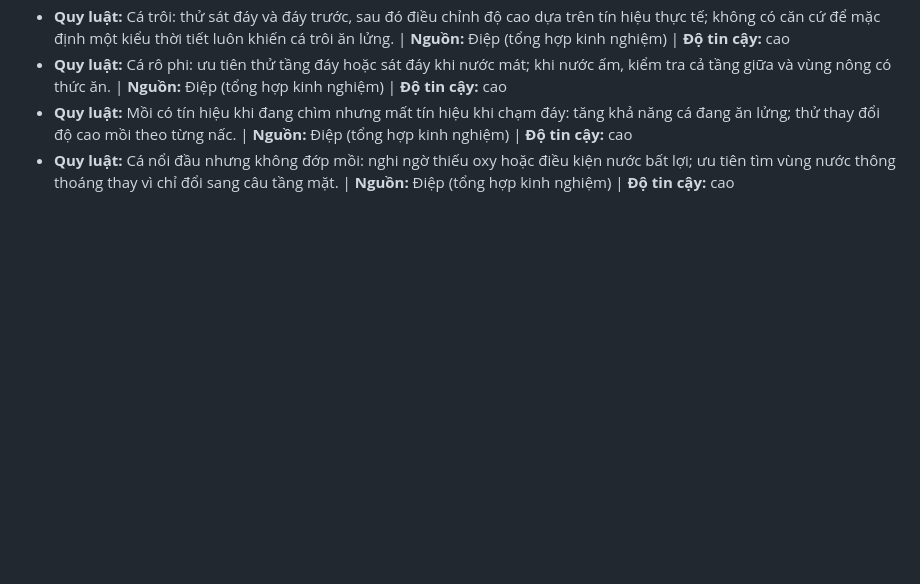
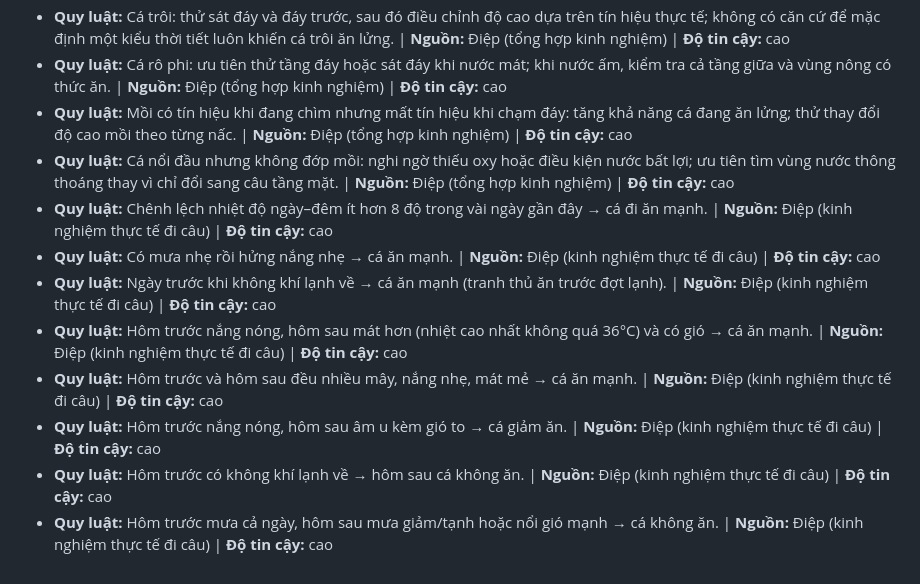
Before and after one commit to diepnt90/fishing, a Markdown page: public/skills/kinh-nghiem-cau-ca.md, the part around the change. Drawn GitHub-style; blank space fills up the shorter version.

Commit message:
Them 8 meo chuyen tiep thoi tiet hom truoc - hom sau

```diff
--- a/public/skills/kinh-nghiem-cau-ca.md
+++ b/public/skills/kinh-nghiem-cau-ca.md
@@ -41,3 +41,11 @@ Web này phục vụ câu các loài cá tầng đáy ở ao/hồ/sông Việt N
 - **Quy luật:** Cá rô phi: ưu tiên thử tầng đáy hoặc sát đáy khi nước mát; khi nước ấm, kiểm tra cả tầng giữa và vùng nông có thức ăn. | **Nguồn:** Điệp (tổng hợp kinh nghiệm) | **Độ tin cậy:** cao
 - **Quy luật:** Mồi có tín hiệu khi đang chìm nhưng mất tín hiệu khi chạm đáy: tăng khả năng cá đang ăn lửng; thử thay đổi độ cao mồi theo từng nấc. | **Nguồn:** Điệp (tổng hợp kinh nghiệm) | **Độ tin cậy:** cao
 - **Quy luật:** Cá nổi đầu nhưng không đớp mồi: nghi ngờ thiếu oxy hoặc điều kiện nước bất lợi; ưu tiên tìm vùng nước thông thoáng thay vì chỉ đổi sang câu tầng mặt. | **Nguồn:** Điệp (tổng hợp kinh nghiệm) | **Độ tin cậy:** cao
+- **Quy luật:** Chênh lệch nhiệt độ ngày–đêm ít hơn 8 độ trong vài ngày gần đây → cá đi ăn mạnh. | **Nguồn:** Điệp (kinh nghiệm thực tế đi câu) | **Độ tin cậy:** cao
+- **Quy luật:** Có mưa nhẹ rồi hửng nắng nhẹ → cá ăn mạnh. | **Nguồn:** Điệp (kinh nghiệm thực tế đi câu) | **Độ tin cậy:** cao
+- **Quy luật:** Ngày trước khi không khí lạnh về → cá ăn mạnh (tranh thủ ăn trước đợt lạnh). | **Nguồn:** Điệp (kinh nghiệm thực tế đi câu) | **Độ tin cậy:** cao
+- **Quy luật:** Hôm trước nắng nóng, hôm sau mát hơn (nhiệt cao nhất không quá 36°C) và có gió → cá ăn mạnh. | **Nguồn:** Điệp (kinh nghiệm thực tế đi câu) | **Độ tin cậy:** cao
+- **Quy luật:** Hôm trước và hôm sau đều nhiều mây, nắng nhẹ, mát mẻ → cá ăn mạnh. | **Nguồn:** Điệp (kinh nghiệm thực tế đi câu) | **Độ tin cậy:** cao
+- **Quy luật:** Hôm trước nắng nóng, hôm sau âm u kèm gió to → cá giảm ăn. | **Nguồn:** Điệp (kinh nghiệm thực tế đi câu) | **Độ tin cậy:** cao
+- **Quy luật:** Hôm trước có không khí lạnh về → hôm sau cá không ăn. | **Nguồn:** Điệp (kinh nghiệm thực tế đi câu) | **Độ tin cậy:** cao
+- **Quy luật:** Hôm trước mưa cả ngày, hôm sau mưa giảm/tạnh hoặc nổi gió mạnh → cá không ăn. | **Nguồn:** Điệp (kinh nghiệm thực tế đi câu) | **Độ tin cậy:** cao
```
